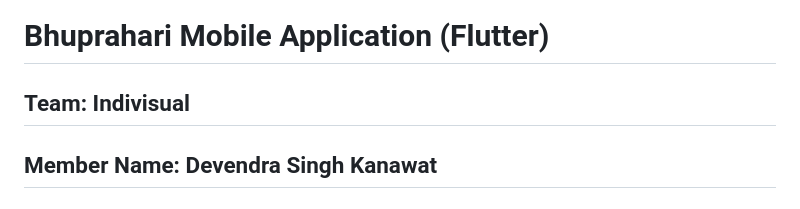
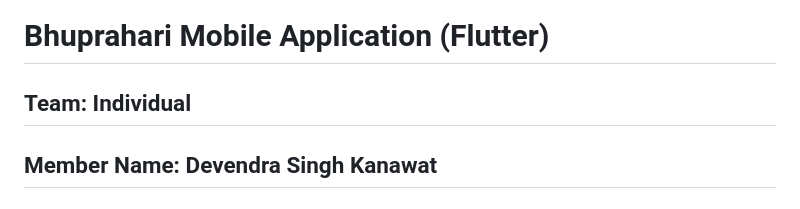
Before and after one commit to idevendrajput/bhuprahari_app, a Markdown page: README.md, the part around the change. Rendered like a GitHub page.

```diff
--- a/README.md
+++ b/README.md
@@ -1,6 +1,6 @@
 # Bhuprahari Mobile Application (Flutter)
 
-## Team: Indivisual
+## Team: Individual
 ## Member Name: Devendra Singh Kanawat
 ## Tools & Technologies Used: Python & Flutter
 
```
